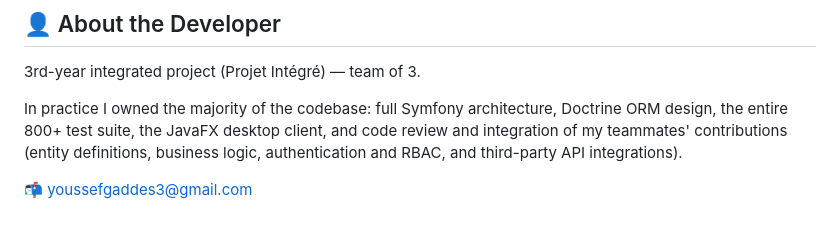
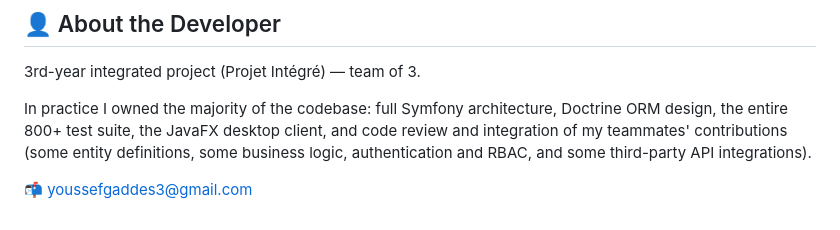
Before and after one commit to Youssef-Gaddes/Nexora, a Markdown page: README.md, the part around the change. Rendered like a GitHub page.

Commit message:
Update developer contributions in README
Clarified contributions to the codebase by specifying that only some entity definitions, business logic, authentication, RBAC, and third-party API integrations were handled by teammates.

```diff
--- a/README.md
+++ b/README.md
@@ -99,6 +99,6 @@ symfony server:start
 
 3rd-year integrated project (Projet Intégré) — team of 3.
 
-In practice I owned the majority of the codebase: full Symfony architecture,  Doctrine ORM design, the entire 800+ test suite, the JavaFX desktop client, and code review and integration of my teammates' contributions (entity definitions, business logic, authentication and RBAC, and third-party API integrations).
+In practice I owned the majority of the codebase: full Symfony architecture,  Doctrine ORM design, the entire 800+ test suite, the JavaFX desktop client, and code review and integration of my teammates' contributions (some entity definitions, some business logic, authentication and RBAC, and some third-party API integrations).
 
 📬 [youssefgaddes3@gmail.com](mailto:[youssefgaddes3@gmail.com)
```
